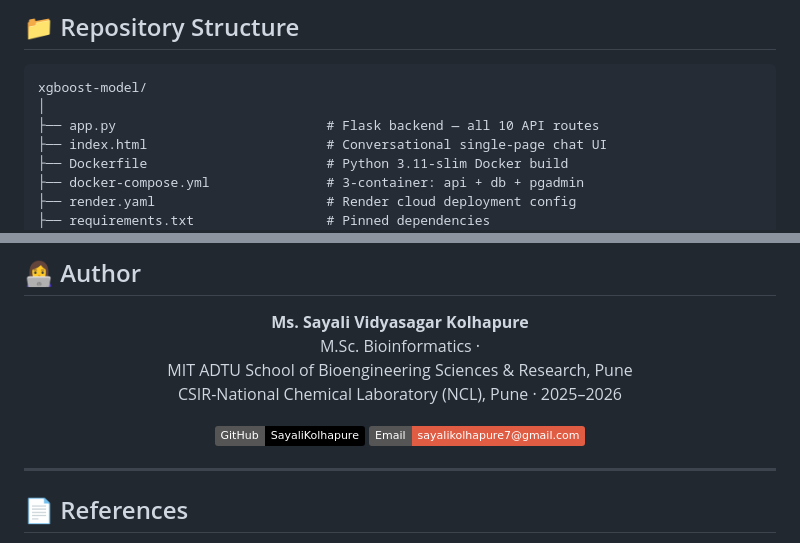
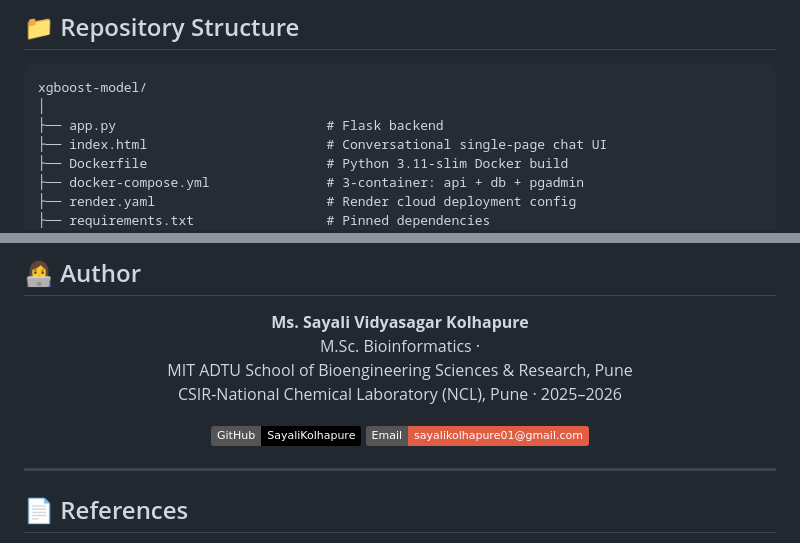
Before and after one commit to SayaliKolhapure/xgboost-model, a Markdown page: README.md, 2 parts joined by grey strips. GitHub-like rendering; badges without logos.

Commit message:
Revise README for email and app.py description
Updated email contact in README and clarified app.py description.

````diff
--- a/README.md
+++ b/README.md
@@ -187,7 +187,7 @@ DATABASE_URL=your_postgresql_url  # Render PostgreSQL internal URL
 ```
 xgboost-model/
 │
-├── app.py                           # Flask backend — all 10 API routes
+├── app.py                           # Flask backend
 ├── index.html                       # Conversational single-page chat UI
 ├── Dockerfile                       # Python 3.11-slim Docker build
 ├── docker-compose.yml               # 3-container: api + db + pgadmin
@@ -271,7 +271,7 @@ MIT ADTU School of Bioengineering Sciences & Research, Pune
 CSIR-National Chemical Laboratory (NCL), Pune · 2025–2026
 
 [![GitHub](https://img.shields.io/badge/GitHub-SayaliKolhapure-black?style=flat&logo=github)](https://github.com/SayaliKolhapure)
-[![Email](https://img.shields.io/badge/Email-sayalikolhapure7@gmail.com-red?style=flat&logo=gmail)](mailto:sayalikolhapure7@gmail.com)
+[![Email](https://img.shields.io/badge/Email-sayalikolhapure01@gmail.com-red?style=flat&logo=gmail)](mailto:sayalikolhapure01@gmail.com)
 
 </div>
 
````
